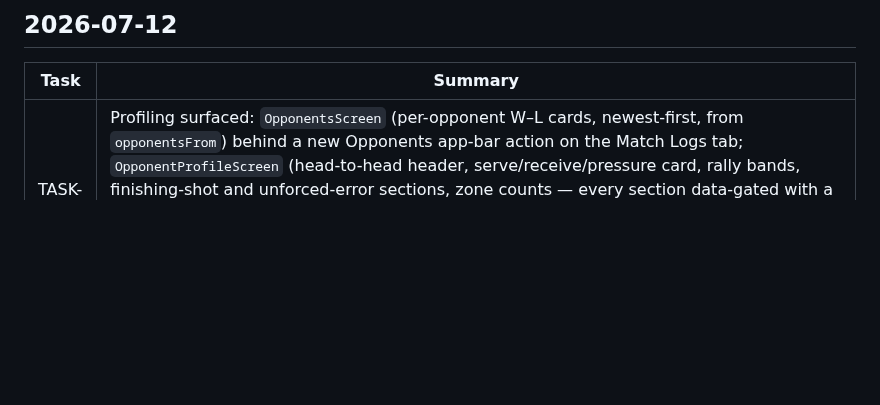
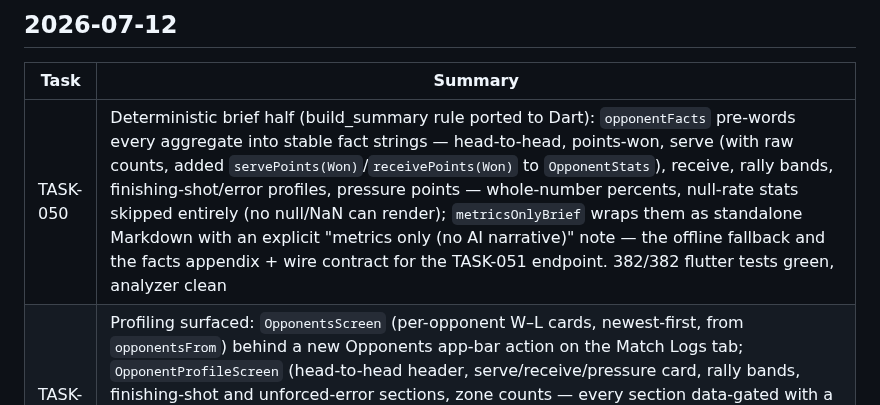
Before and after one commit to sirarthur2479/BadmintonApp, a Markdown page: UPDATES.md, the part around the change. Drawn GitHub-style; blank space fills up the shorter version.

Commit message:
chore(TASK-050): archive task, update status docs
Co-Authored-By: Claude Fable 5 <noreply@anthropic.com>
Claude-Session: https://claude.ai/code/session_014EvsVkiVBq7BZnNCjHoMTe

```diff
--- a/UPDATES.md
+++ b/UPDATES.md
@@ -4,6 +4,7 @@
 
 | Task | Summary |
 |---|---|
+| TASK-050 | Deterministic brief half (build_summary rule ported to Dart): `opponentFacts` pre-words every aggregate into stable fact strings — head-to-head, points-won, serve (with raw counts, added `servePoints(Won)`/`receivePoints(Won)` to `OpponentStats`), receive, rally bands, finishing-shot/error profiles, pressure points — whole-number percents, null-rate stats skipped entirely (no null/NaN can render); `metricsOnlyBrief` wraps them as standalone Markdown with an explicit "metrics only (no AI narrative)" note — the offline fallback and the facts appendix + wire contract for the TASK-051 endpoint. 382/382 flutter tests green, analyzer clean |
 | TASK-049 | Profiling surfaced: `OpponentsScreen` (per-opponent W–L cards, newest-first, from `opponentsFrom`) behind a new Opponents app-bar action on the Match Logs tab; `OpponentProfileScreen` (head-to-head header, serve/receive/pressure card, rally bands, finishing-shot and unforced-error sections, zone counts — every section data-gated with a "tag points from a match video to unlock" note when nothing is tagged, plus this opponent's match history); navigation from opponent rows and a new underlined opponent-name tap target on `MatchLogCard` (wired in the tab). 376/376 flutter tests green, analyzer clean |
 | TASK-048 | Deterministic profiling core, pure Dart (`lib/utils/opponent_stats.dart`): `opponentKey` (trim+lowercase, exact matching), `opponentsFrom` (per-opponent W–L summaries, latest spelling, last-played sort), `OpponentStats.compute` — points-won / serve / receive / pressure-point (pre-point score ≥18, reconstructed from stored score-after) win rates all `double?`-null when the denominator is 0 (NaN can never leak), rally bands short ≤4 / medium 5–9 / long 10+ (unknown lengths excluded, empty bands omitted), finishing-shot & unforced-error profiles with the attribution rule (winner/forced → point winner, unforced → point loser), zone|side counts sorted desc. 367/367 flutter tests green, analyzer clean |
 | TASK-047 | `TagPointsScreen` (phase-1 human-in-the-loop): video + scrubber over the injectable seam, game-1 first-server prompt (only free choice — server/score/game all derived), tap flow winner → ending type (required) → optional shot/zone/side chips, save pauses the video and stamps `videoTimestampMs` from the stable paused position, form resets per point, undo rewinds, reopening resumes at the derived score, auto game rollover at 21-two-clear with the game winner serving next; entry points on `MatchLogCard` (sports-score icon), Match Logs tab, and the edit screen's app bar — all shown only for logs with video and never on web (`webOverride` seam). 355/355 flutter tests green, analyzer clean |
```
Also changed, not shown: backlog/done/TASK-050-opponent-facts-metrics-brief.md (renamed from backlog/tasks/TASK-050-opponent-facts-metrics-brief.md).
